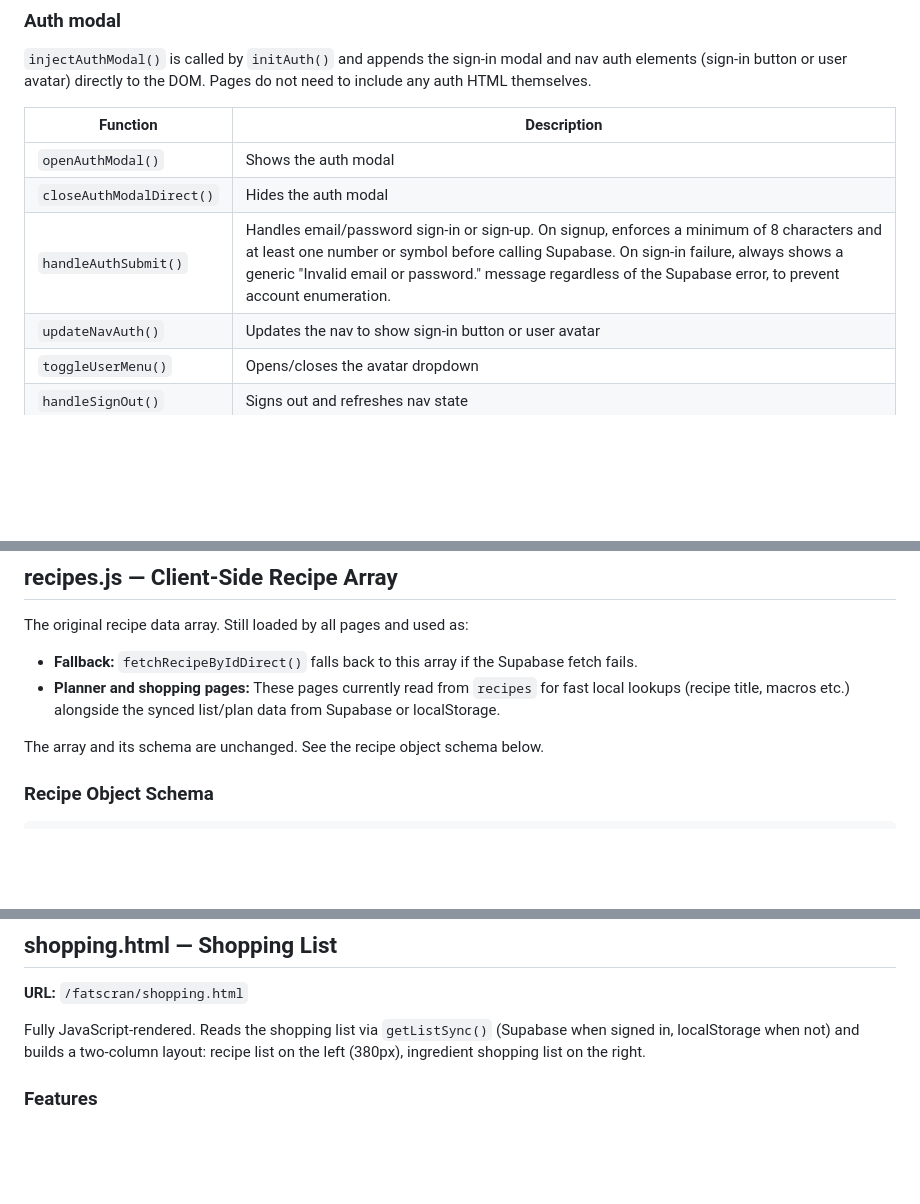
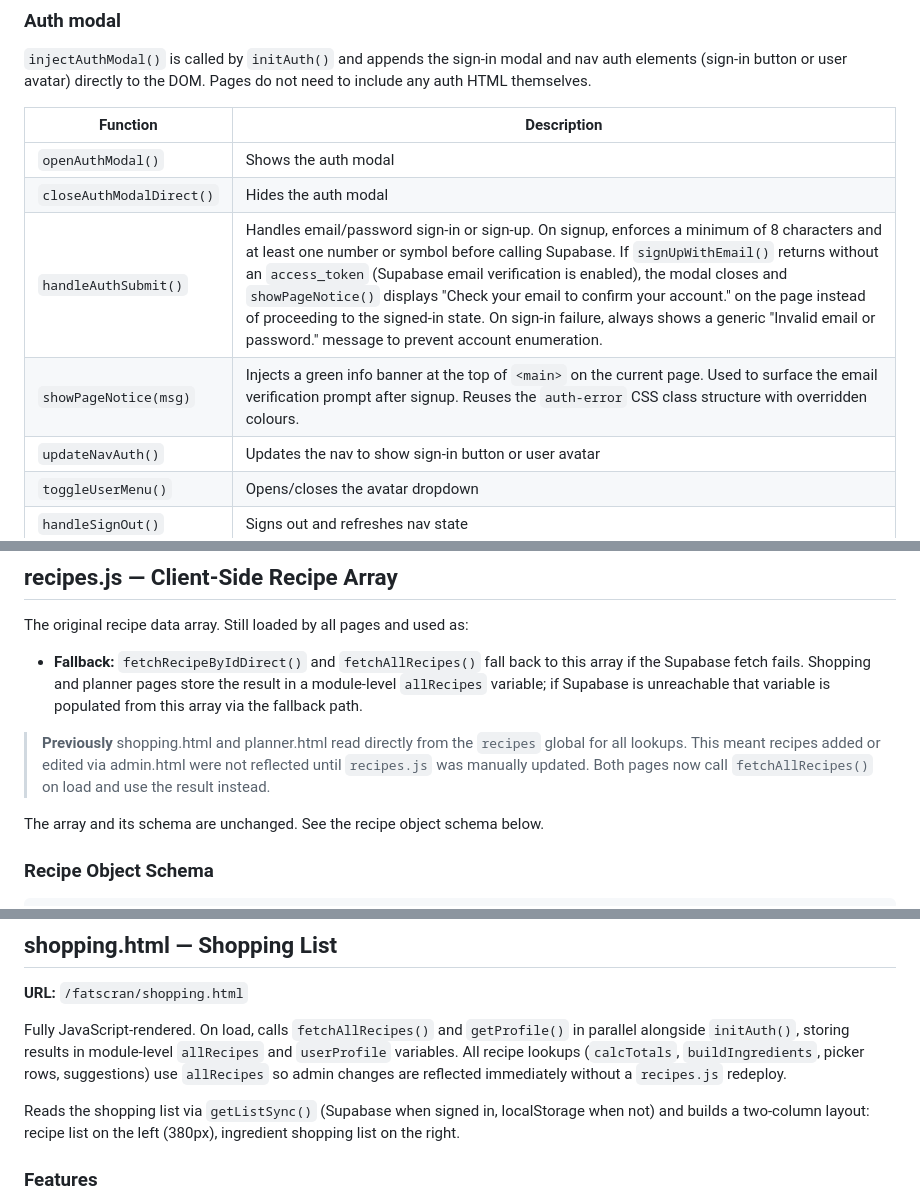
Before and after one commit to CatPuncher90/fatscran, a Markdown page: DOCUMENTATION.md, 3 parts joined by grey strips. Rendered like a GitHub page; blank space fills up the shorter version.

Commit message:
docs: update for fetchAllRecipes() on shopping/planner and email verification notice
- recipes.js section: clarify it is now the fallback only for shopping
  and planner; note the previous stale-data problem and how it was fixed
- shopping.html section: document allRecipes variable and parallel init
- planner.html section: document allRecipes variable and parallel init
- auth.js table: expand handleAuthSubmit() to cover the no-access_token
  branch and add showPageNotice() entry

```diff
--- a/DOCUMENTATION.md
+++ b/DOCUMENTATION.md
@@ -149,7 +149,8 @@ The session is stored in localStorage under the key `fatscran-session` as a JSON
 |---|---|
 | `openAuthModal()` | Shows the auth modal |
 | `closeAuthModalDirect()` | Hides the auth modal |
-| `handleAuthSubmit()` | Handles email/password sign-in or sign-up. On signup, enforces a minimum of 8 characters and at least one number or symbol before calling Supabase. On sign-in failure, always shows a generic "Invalid email or password." message regardless of the Supabase error, to prevent account enumeration. |
+| `handleAuthSubmit()` | Handles email/password sign-in or sign-up. On signup, enforces a minimum of 8 characters and at least one number or symbol before calling Supabase. If `signUpWithEmail()` returns without an `access_token` (Supabase email verification is enabled), the modal closes and `showPageNotice()` displays "Check your email to confirm your account." on the page instead of proceeding to the signed-in state. On sign-in failure, always shows a generic "Invalid email or password." message to prevent account enumeration. |
+| `showPageNotice(msg)` | Injects a green info banner at the top of `<main>` on the current page. Used to surface the email verification prompt after signup. Reuses the `auth-error` CSS class structure with overridden colours. |
 | `updateNavAuth()` | Updates the nav to show sign-in button or user avatar |
 | `toggleUserMenu()` | Opens/closes the avatar dropdown |
 | `handleSignOut()` | Signs out and refreshes nav state |
@@ -220,8 +221,9 @@ All HTTP failure paths call `dbError(context, res)` — a private helper that re
 
 The original recipe data array. Still loaded by all pages and used as:
 
-- **Fallback:** `fetchRecipeByIdDirect()` falls back to this array if the Supabase fetch fails.
-- **Planner and shopping pages:** These pages currently read from `recipes` for fast local lookups (recipe title, macros etc.) alongside the synced list/plan data from Supabase or localStorage.
+- **Fallback:** `fetchRecipeByIdDirect()` and `fetchAllRecipes()` fall back to this array if the Supabase fetch fails. Shopping and planner pages store the result in a module-level `allRecipes` variable; if Supabase is unreachable that variable is populated from this array via the fallback path.
+
+> **Previously** shopping.html and planner.html read directly from the `recipes` global for all lookups. This meant recipes added or edited via admin.html were not reflected until `recipes.js` was manually updated. Both pages now call `fetchAllRecipes()` on load and use the result instead.
 
 The array and its schema are unchanged. See the recipe object schema below.
 
@@ -372,7 +374,9 @@ The page is fully JavaScript-rendered into `<main id="page-content">`. On load i
 
 **URL:** `/fatscran/shopping.html`
 
-Fully JavaScript-rendered. Reads the shopping list via `getListSync()` (Supabase when signed in, localStorage when not) and builds a two-column layout: recipe list on the left (380px), ingredient shopping list on the right.
+Fully JavaScript-rendered. On load, calls `fetchAllRecipes()` and `getProfile()` in parallel alongside `initAuth()`, storing results in module-level `allRecipes` and `userProfile` variables. All recipe lookups (`calcTotals`, `buildIngredients`, picker rows, suggestions) use `allRecipes` so admin changes are reflected immediately without a `recipes.js` redeploy.
+
+Reads the shopping list via `getListSync()` (Supabase when signed in, localStorage when not) and builds a two-column layout: recipe list on the left (380px), ingredient shopping list on the right.
 
 ### Features
 
```
Also changed, not shown: other parts of DOCUMENTATION.md (+1 -1 lines).
